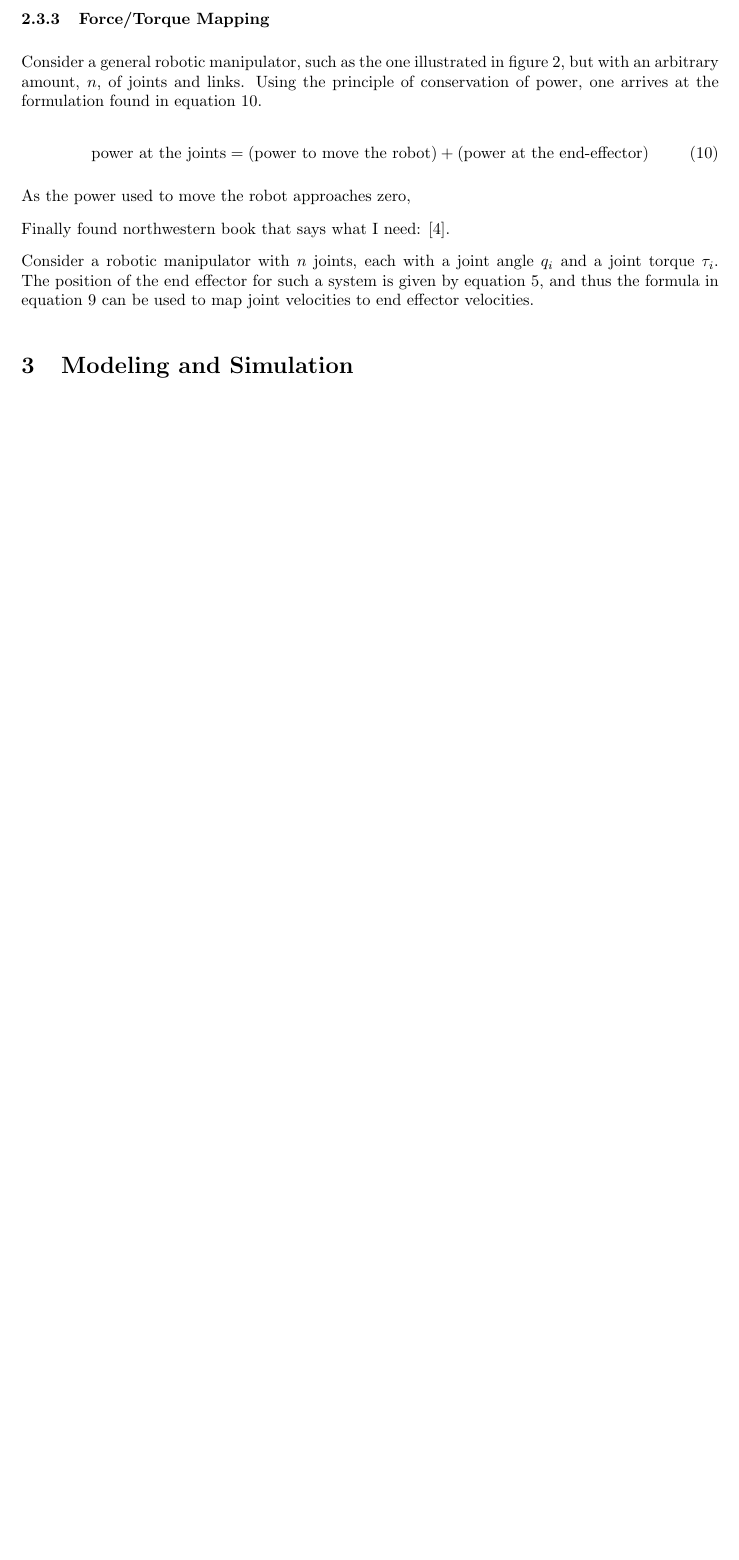
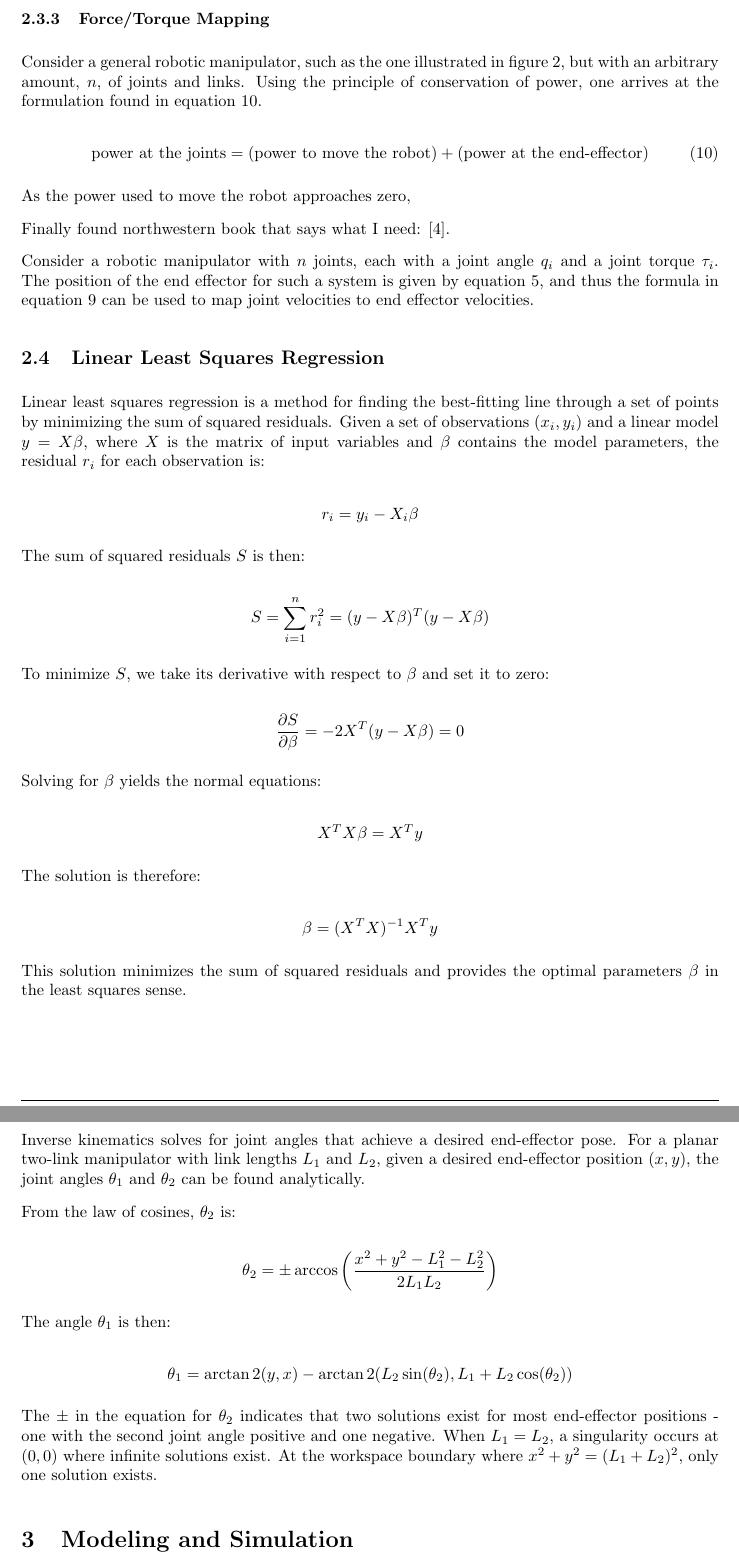
Before and after one commit to Danielskauge/report-project-thesis, a LaTeX document (main.tex, which reads Sections/Theory.tex): part of page 9 of 20 before the commit and two parts of pages 9 and 10 of 21 after it, the two joined at a grey line, cut so that both start at the same text, the shorter picture padded with empty space. Compiled offline with pdfLaTeX.

Commit message:
add linear regression and inverse kinematics theory

```diff
--- a/Sections/Theory.tex
+++ b/Sections/Theory.tex
@@ -114,3 +114,55 @@ As described in section \ref{sec:robot_kinematics}, the position of the end-effe
     Finally found northwestern book that says what I need: \cite{modern_robotics_book}.
 
     Consider a robotic manipulator with $n$ joints, each with a joint angle $q_i$ and a joint torque $\tau_i$. The position of the end effector for such a system is given by equation \ref{eq:robot_kinematics}, and thus the formula in equation \ref{eq:jacobian_speed_mapping} can be used to map joint velocities to end effector velocities.
+
+
+
+\subsection{Linear Least Squares Regression}
+Linear least squares regression is a method for finding the best-fitting line through a set of points by minimizing the sum of squared residuals. Given a set of observations \((x_i, y_i)\) and a linear model \(y = X\beta\), where \(X\) is the matrix of input variables and \(\beta\) contains the model parameters, the residual \(r_i\) for each observation is:
+
+\[
+r_i = y_i - X_i\beta
+\]
+
+The sum of squared residuals \(S\) is then:
+
+\[
+S = \sum_{i=1}^n r_i^2 = (y - X\beta)^T(y - X\beta)
+\]
+
+To minimize \(S\), we take its derivative with respect to \(\beta\) and set it to zero:
+
+\[
+\frac{\partial S}{\partial \beta} = -2X^T(y - X\beta) = 0
+\]
+
+Solving for \(\beta\) yields the normal equations:
+
+\[
+X^TX\beta = X^Ty
+\]
+
+The solution is therefore:
+
+\[
+\beta = (X^TX)^{-1}X^Ty
+\]
+
+This solution minimizes the sum of squared residuals and provides the optimal parameters \(\beta\) in the least squares sense.
+
+\subsection{Inverse Kinematics}
+Inverse kinematics solves for joint angles that achieve a desired end-effector pose. For a planar two-link manipulator with link lengths \(L_1\) and \(L_2\), given a desired end-effector position \((x,y)\), the joint angles \(\theta_1\) and \(\theta_2\) can be found analytically.
+
+From the law of cosines, \(\theta_2\) is:
+
+\[
+\theta_2 = \pm \arccos\left(\frac{x^2 + y^2 - L_1^2 - L_2^2}{2L_1L_2}\right)
+\]
+
+The angle \(\theta_1\) is then:
+
+\[
+\theta_1 = \arctan2(y,x) - \arctan2(L_2\sin(\theta_2), L_1 + L_2\cos(\theta_2))
+\]
+
+The ± in the equation for \(\theta_2\) indicates that two solutions exist for most end-effector positions - one with the second joint angle positive and one negative. When \(L_1 = L_2\), a singularity occurs at \((0,0)\) where infinite solutions exist. At the workspace boundary where \(x^2 + y^2 = (L_1 + L_2)^2\), only one solution exists.
```
